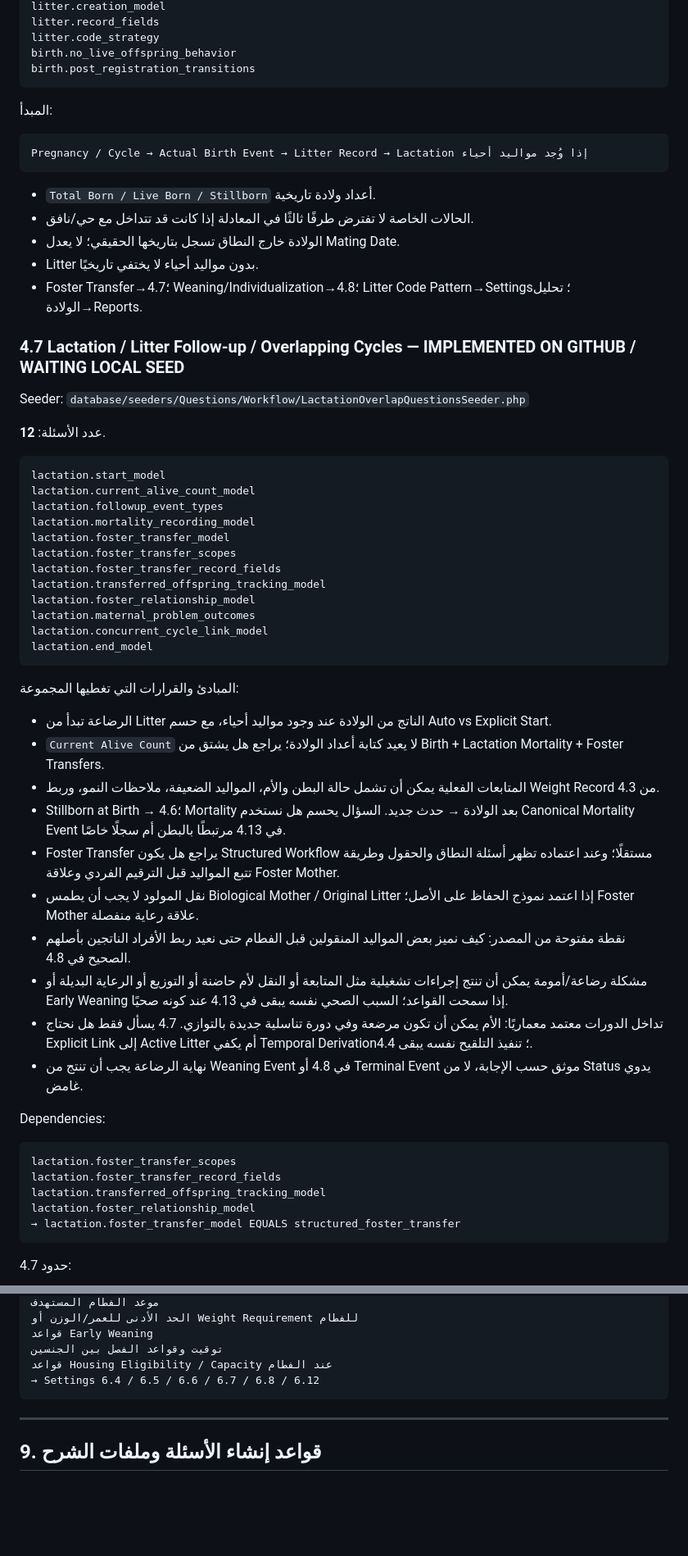
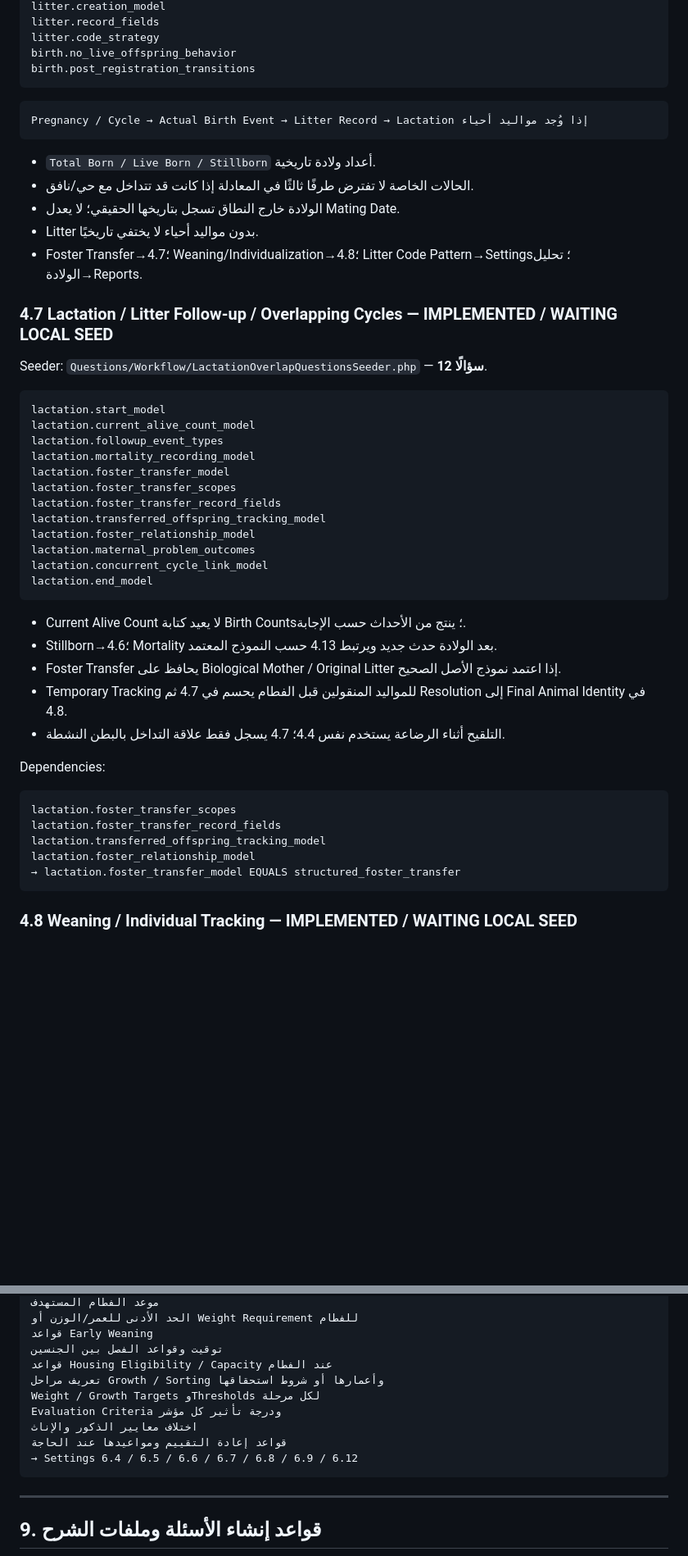
Before and after one commit to hanyfreestyle/farm-blueprint.test, a Markdown page: docs/FARM_BLUEPRINT_PROJECT_CONTEXT.md, 2 parts joined by grey strips. Shown at 82% size. GitHub-like rendering; blank space fills up the shorter version.

````diff
--- a/docs/FARM_BLUEPRINT_PROJECT_CONTEXT.md
+++ b/docs/FARM_BLUEPRINT_PROJECT_CONTEXT.md
@@ -372,8 +336,6 @@ birth.no_live_offspring_behavior
 birth.post_registration_transitions
 ```
 
-المبدأ:
-
 ```text
 Pregnancy / Cycle → Actual Birth Event → Litter Record → Lactation إذا وُجد مواليد أحياء
 ```
@@ -384,12 +346,9 @@ Pregnancy / Cycle → Actual Birth Event → Litter Record → Lactation إذا
 - Litter بدون مواليد أحياء لا يختفي تاريخيًا.
 - Foster Transfer→4.7؛ Weaning/Individualization→4.8؛ Litter Code Pattern→Settings؛ تحليل الولادة→Reports.
 
-### 4.7 Lactation / Litter Follow-up / Overlapping Cycles — IMPLEMENTED ON GITHUB / WAITING LOCAL SEED
+### 4.7 Lactation / Litter Follow-up / Overlapping Cycles — IMPLEMENTED / WAITING LOCAL SEED
 
-Seeder:
-`database/seeders/Questions/Workflow/LactationOverlapQuestionsSeeder.php`
-
-عدد الأسئلة: **12**.
+Seeder: `Questions/Workflow/LactationOverlapQuestionsSeeder.php` — **12 سؤالًا**.
 
 ```text
 lactation.start_model
@@ -406,18 +365,11 @@ lactation.concurrent_cycle_link_model
 lactation.end_model
 ```
 
-المبادئ والقرارات التي تغطيها المجموعة:
-
-- الرضاعة تبدأ من Litter الناتج من الولادة عند وجود مواليد أحياء، مع حسم Auto vs Explicit Start.
-- `Current Alive Count` لا يعيد كتابة أعداد الولادة؛ يراجع هل يشتق من Birth + Lactation Mortality + Foster Transfers.
-- المتابعات الفعلية يمكن أن تشمل حالة البطن والأم، المواليد الضعيفة، ملاحظات النمو، وربط Weight Record من 4.3.
-- Stillborn at Birth → 4.6؛ Mortality بعد الولادة → حدث جديد. السؤال يحسم هل نستخدم Canonical Mortality Event في 4.13 مرتبطًا بالبطن أم سجلًا خاصًا.
-- Foster Transfer يراجع هل يكون Structured Workflow مستقلًا؛ وعند اعتماده تظهر أسئلة النطاق والحقول وطريقة تتبع المواليد قبل الترقيم الفردي وعلاقة Foster Mother.
-- نقل المولود لا يجب أن يطمس Biological Mother / Original Litter إذا اعتمد نموذج الحفاظ على الأصل؛ Foster Mother علاقة رعاية منفصلة.
-- نقطة مفتوحة من المصدر: كيف نميز بعض المواليد المنقولين قبل الفطام حتى نعيد ربط الأفراد الناتجين بأصلهم الصحيح في 4.8.
-- مشكلة رضاعة/أمومة يمكن أن تنتج إجراءات تشغيلية مثل المتابعة أو النقل لأم حاضنة أو التوزيع أو الرعاية البديلة أو Early Weaning إذا سمحت القواعد؛ السبب الصحي نفسه يبقى في 4.13 عند كونه صحيًا.
-- تداخل الدورات معتمد معماريًا: الأم يمكن أن تكون مرضعة وفي دورة تناسلية جديدة بالتوازي. 4.7 يسأل فقط هل نحتاج Explicit Link إلى Active Litter أم يكفي Temporal Derivation؛ تنفيذ التلقيح نفسه يبقى 4.4.
-- نهاية الرضاعة يجب أن تنتج من Weaning Event في 4.8 أو Terminal Event موثق حسب الإجابة، لا من Status يدوي غامض.
+- Current Alive Count لا يعيد كتابة Birth Counts؛ ينتج من الأحداث حسب الإجابة.
+- Stillborn→4.6؛ Mortality بعد الولادة حدث جديد ويرتبط 4.13 حسب النموذج المعتمد.
+- Foster Transfer يحافظ على Biological Mother / Original Litter إذا اعتمد نموذج الأصل الصحيح.
+- Temporary Tracking للمواليد المنقولين قبل الفطام يحسم في 4.7 ثم Resolution إلى Final Animal Identity في 4.8.
+- التلقيح أثناء الرضاعة يستخدم نفس 4.4؛ 4.7 يسجل فقط علاقة التداخل بالبطن النشطة.
 
 Dependencies:
 
@@ -429,5 +381,5 @@ lactation.foster_relationship_model
 → lactation.foster_transfer_model EQUALS structured_foster_transfer
 ```
 
-حدود 4.7:
+### 4.8 Weaning / Individual Tracking — IMPLEMENTED / WAITING LOCAL SEED
 
@@ -570,7 +542,12 @@ Reference Mating Rule
 قواعد Early Weaning
 توقيت وقواعد الفصل بين الجنسين
 قواعد Housing Eligibility / Capacity عند الفطام
-→ Settings 6.4 / 6.5 / 6.6 / 6.7 / 6.8 / 6.12
+تعريف مراحل Growth / Sorting وأعمارها أو شروط استحقاقها
+Weight / Growth Targets وThresholds لكل مرحلة
+Evaluation Criteria ودرجة تأثير كل مؤشر
+اختلاف معايير الذكور والإناث
+قواعد إعادة التقييم ومواعيدها عند الحاجة
+→ Settings 6.4 / 6.5 / 6.6 / 6.7 / 6.8 / 6.9 / 6.12
 ```
 
 ---
````
Also changed, not shown: other parts of docs/FARM_BLUEPRINT_PROJECT_CONTEXT.md (+72 -86 lines).
